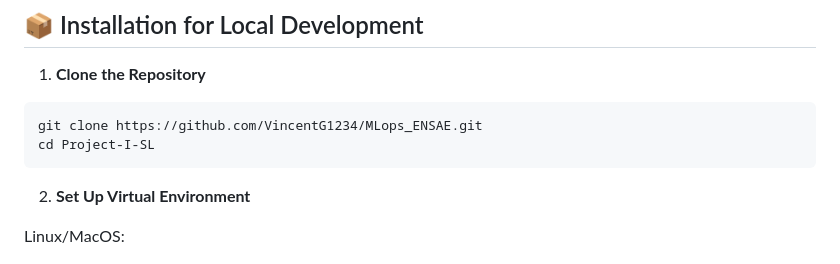
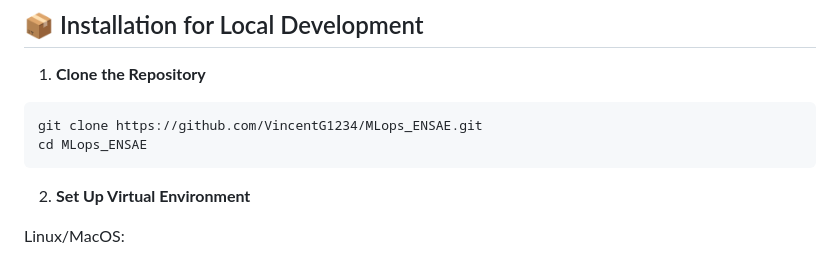
Before and after one commit to VincentG1234/MLops_ENSAE, a Markdown page: README.md, the part around the change. Rendered like a GitHub page.

````diff
--- a/README.md
+++ b/README.md
@@ -42,7 +42,7 @@ An intelligent web application that enables users to upload documents and engage
 1. **Clone the Repository**
 ```bash
 git clone https://github.com/VincentG1234/MLops_ENSAE.git
-cd Project-I-SL
+cd MLops_ENSAE
 ```
 
 2. **Set Up Virtual Environment**
````
